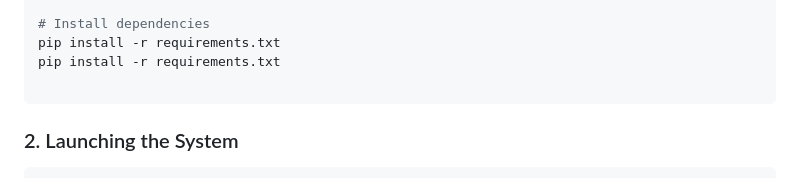
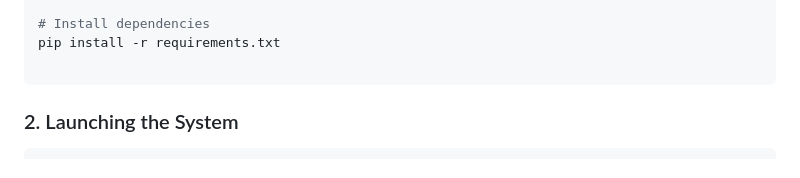
Before and after one commit to Showkot-Hosen-10/SQLi-Interpretable-Detection, a Markdown page: README.md, the part around the change. GitHub-like rendering.

Commit message:
Update README with project details and instructions

````diff
--- a/README.md
+++ b/README.md
@@ -68,7 +68,6 @@ venv\Scripts\activate
 
 # Install dependencies
 pip install -r requirements.txt
-pip install -r requirements.txt
 
 ```
 
````
